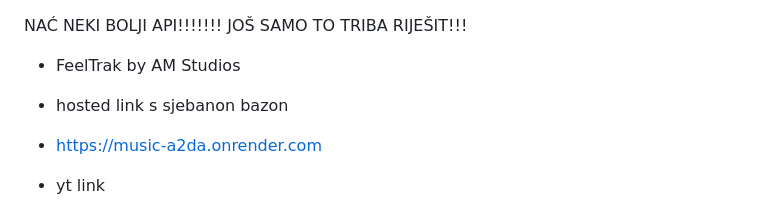
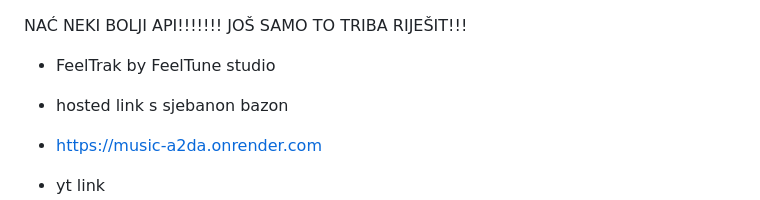
Before and after one commit to AntonioLabinjan/FeelTrak, a Markdown page: README.md, the part around the change. GitHub-like rendering.

```diff
--- a/README.md
+++ b/README.md
@@ -1,6 +1,6 @@
 NAĆ NEKI BOLJI API!!!!!!! JOŠ SAMO TO TRIBA RIJEŠIT!!!
 
-* FeelTrak by AM Studios
+* FeelTrak by FeelTune studio
 * hosted link s sjebanon bazon
 * https://music-a2da.onrender.com
 * yt link
```
